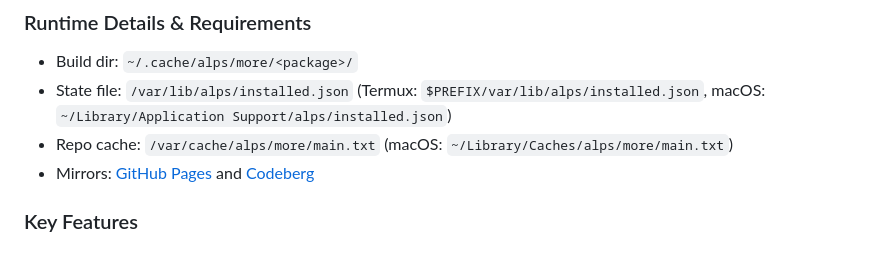
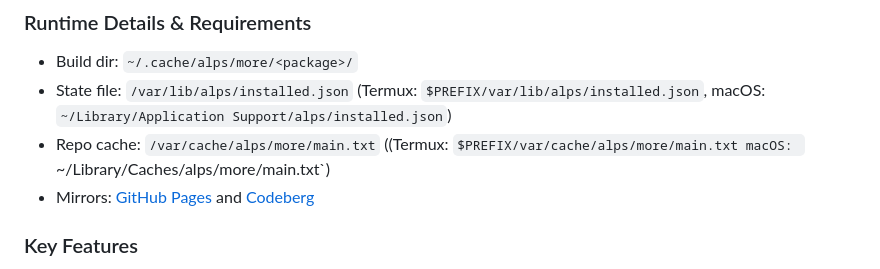
Before and after one commit to adrianpriza-ai/alps, a Markdown page: README.md, the part around the change. Drawn GitHub-style.

```diff
--- a/README.md
+++ b/README.md
@@ -318,7 +318,7 @@ alps repo clean                           # remove build cache (~/.cache/alps/mo
 
 - Build dir: `~/.cache/alps/more/<package>/`
 - State file: `/var/lib/alps/installed.json` (Termux: `$PREFIX/var/lib/alps/installed.json`, macOS: `~/Library/Application Support/alps/installed.json`)
-- Repo cache: `/var/cache/alps/more/main.txt` (macOS: `~/Library/Caches/alps/more/main.txt`)
+- Repo cache: `/var/cache/alps/more/main.txt` ((Termux: `$PREFIX/var/cache/alps/more/main.txt macOS: `~/Library/Caches/alps/more/main.txt`)
 - Mirrors: [GitHub Pages](https://github.com/adrianpiza-ai/alps-more) and [Codeberg](https://codeberg.org/moreland/alps-more)
 
 ### Key Features
```
